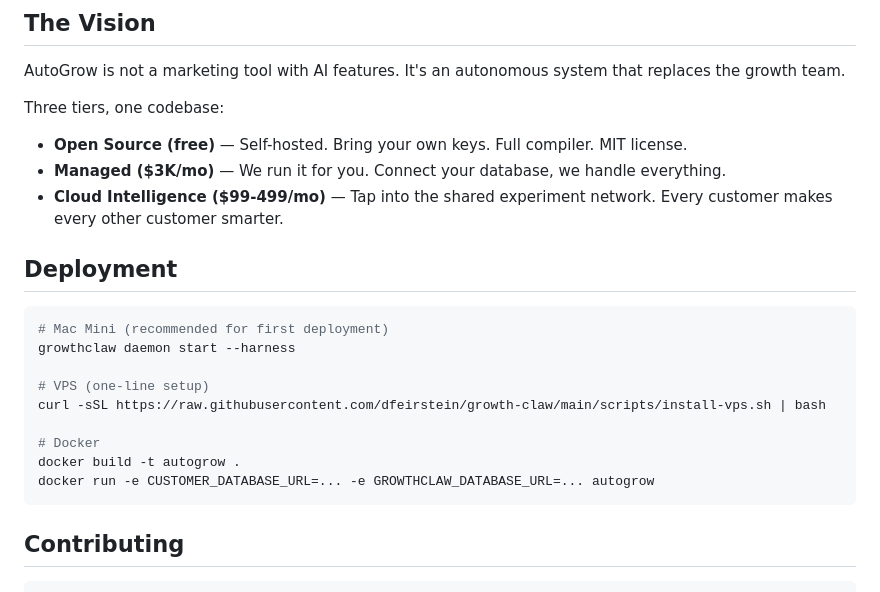
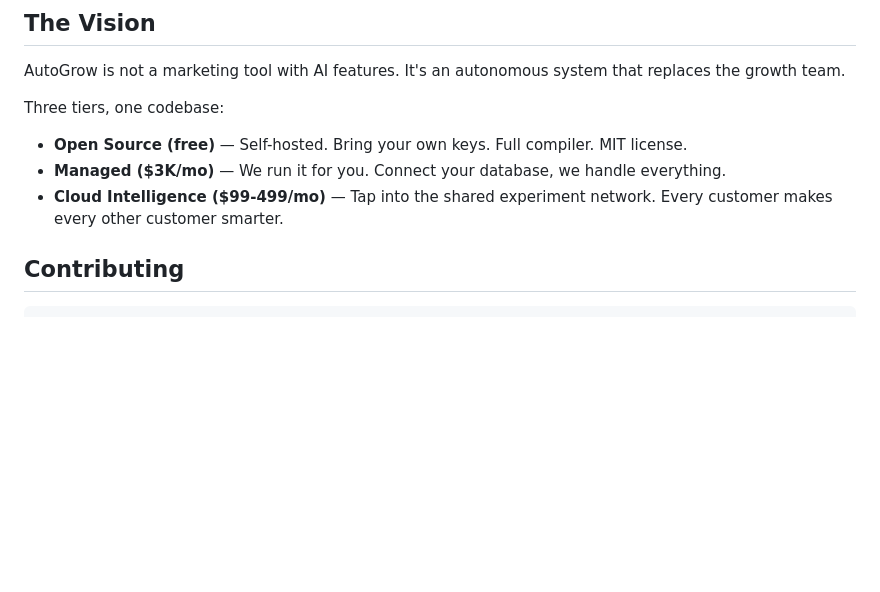
Before and after one commit to dfeirstein/growth-claw, a Markdown page: README.md, the part around the change. Drawn GitHub-style; blank space fills up the shorter version.

Commit message:
Remove obsolete Deployment section from README
Covered by the Getting Started guide (steps 1-7).

Co-Authored-By: Claude Opus 4.6 (1M context) <noreply@anthropic.com>

````diff
--- a/README.md
+++ b/README.md
@@ -343,19 +343,6 @@ Three tiers, one codebase:
 - **Managed ($3K/mo)** — We run it for you. Connect your database, we handle everything.
 - **Cloud Intelligence ($99-499/mo)** — Tap into the shared experiment network. Every customer makes every other customer smarter.
 
-## Deployment
-
-```bash
-# Mac Mini (recommended for first deployment)
-growthclaw daemon start --harness
-
-# VPS (one-line setup)
-curl -sSL https://raw.githubusercontent.com/dfeirstein/growth-claw/main/scripts/install-vps.sh | bash
-
-# Docker
-docker build -t autogrow .
-docker run -e CUSTOMER_DATABASE_URL=... -e GROWTHCLAW_DATABASE_URL=... autogrow
-```
 
 ## Contributing
 
````
